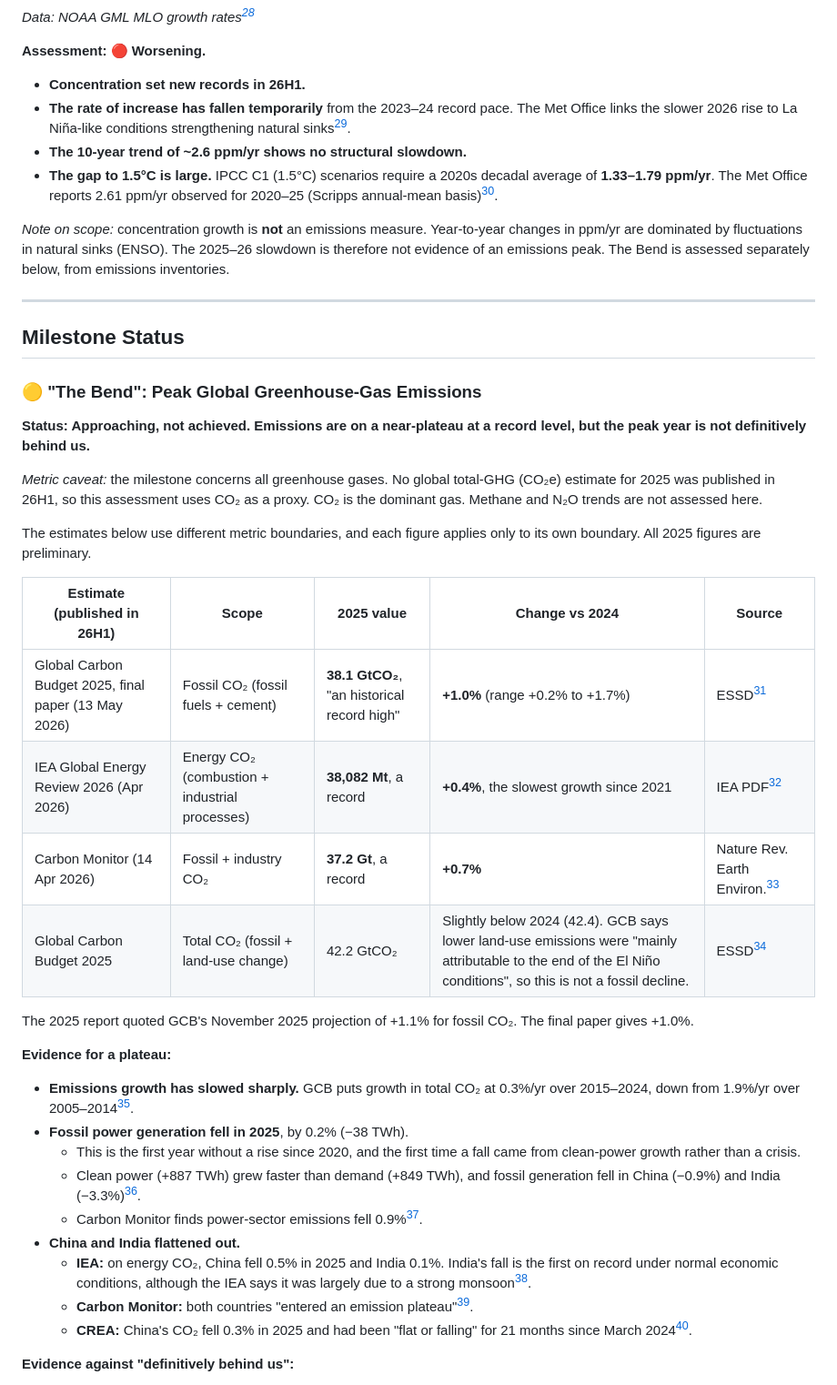
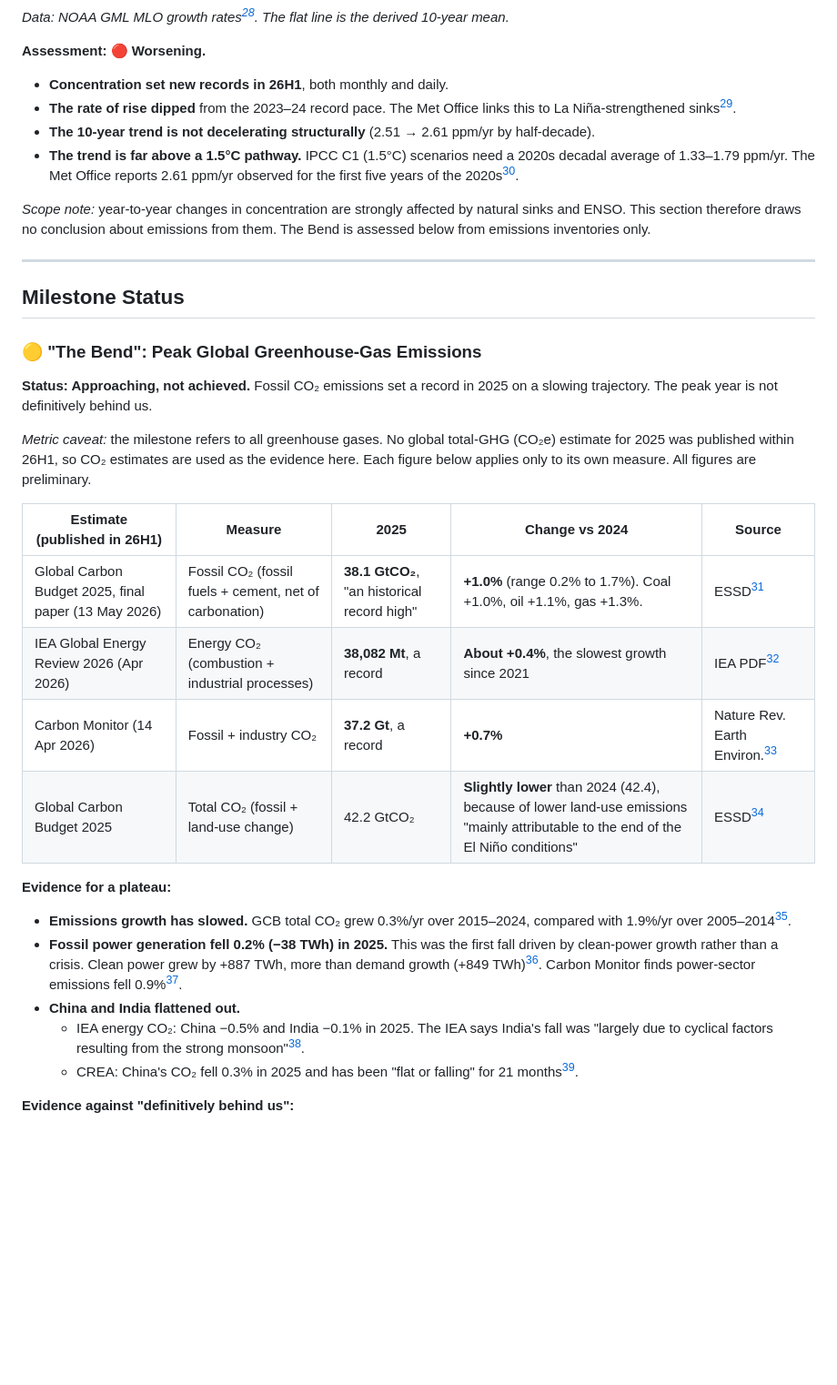
Before and after one commit to pasky/grand-endeavors-data, a Markdown page: pilot-26H1/climate.md, the part around one of its changes. Shown at 91% size. GitHub-like rendering; blank space fills up the shorter version.

````diff
--- a/pilot-26H1/climate.md
+++ b/pilot-26H1/climate.md
@@ -65,14 +69,14 @@ xychart-beta
     line [2.56, 2.56, 2.56, 2.56, 2.56, 2.56, 2.56, 2.56, 2.56, 2.56]
 ```
-*Data: NOAA GML MLO growth rates[^noaa-gr-mlo]*
+*Data: NOAA GML MLO growth rates[^noaa-gr-mlo]. The flat line is the derived 10-year mean.*
 
 **Assessment: 🔴 Worsening.**
-- **Concentration set new records in 26H1.**
-- **The rate of increase has fallen temporarily** from the 2023–24 record pace. The Met Office links the slower 2026 rise to La Niña-like conditions strengthening natural sinks[^metoffice].
-- **The 10-year trend of ~2.6 ppm/yr shows no structural slowdown.**
-- **The gap to 1.5°C is large.** IPCC C1 (1.5°C) scenarios require a 2020s decadal average of **1.33–1.79 ppm/yr**. The Met Office reports 2.61 ppm/yr observed for 2020–25 (Scripps annual-mean basis)[^metoffice].
+- **Concentration set new records in 26H1**, both monthly and daily.
+- **The rate of rise dipped** from the 2023–24 record pace. The Met Office links this to La Niña-strengthened sinks[^metoffice].
+- **The 10-year trend is not decelerating structurally** (2.51 → 2.61 ppm/yr by half-decade).
+- **The trend is far above a 1.5°C pathway.** IPCC C1 (1.5°C) scenarios need a 2020s decadal average of 1.33–1.79 ppm/yr. The Met Office reports 2.61 ppm/yr observed for the first five years of the 2020s[^metoffice].
 
-*Note on scope:* concentration growth is **not** an emissions measure. Year-to-year changes in ppm/yr are dominated by fluctuations in natural sinks (ENSO). The 2025–26 slowdown is therefore not evidence of an emissions peak. The Bend is assessed separately below, from emissions inventories.
+*Scope note:* year-to-year changes in concentration are strongly affected by natural sinks and ENSO. This section therefore draws no conclusion about emissions from them. The Bend is assessed below from emissions inventories only.
 
 ---
 
@@ -80,30 +84,22 @@ xychart-beta
 
 ### 🟡 "The Bend": Peak Global Greenhouse-Gas Emissions
 
-**Status: Approaching, not achieved. Emissions are on a near-plateau at a record level, but the peak year is not definitively behind us.**
+**Status: Approaching, not achieved.** Fossil CO₂ emissions set a record in 2025 on a slowing trajectory. The peak year is not definitively behind us.
 
-*Metric caveat:* the milestone concerns all greenhouse gases. No global total-GHG (CO₂e) estimate for 2025 was published in 26H1, so this assessment uses CO₂ as a proxy. CO₂ is the dominant gas. Methane and N₂O trends are not assessed here.
+*Metric caveat:* the milestone refers to all greenhouse gases. No global total-GHG (CO₂e) estimate for 2025 was published within 26H1, so CO₂ estimates are used as the evidence here. Each figure below applies only to its own measure. All figures are preliminary.
 
-The estimates below use different metric boundaries, and each figure applies only to its own boundary. All 2025 figures are preliminary.
-
-| Estimate (published in 26H1) | Scope | 2025 value | Change vs 2024 | Source |
+| Estimate (published in 26H1) | Measure | 2025 | Change vs 2024 | Source |
 |---|---|---|---|---|
-| Global Carbon Budget 2025, final paper (13 May 2026) | Fossil CO₂ (fossil fuels + cement) | **38.1 GtCO₂**, "an historical record high" | **+1.0%** (range +0.2% to +1.7%) | ESSD[^gcb] |
-| IEA Global Energy Review 2026 (Apr 2026) | Energy CO₂ (combustion + industrial processes) | **38,082 Mt**, a record | **+0.4%**, the slowest growth since 2021 | IEA PDF[^iea-ger] |
+| Global Carbon Budget 2025, final paper (13 May 2026) | Fossil CO₂ (fossil fuels + cement, net of carbonation) | **38.1 GtCO₂**, "an historical record high" | **+1.0%** (range 0.2% to 1.7%). Coal +1.0%, oil +1.1%, gas +1.3%. | ESSD[^gcb] |
+| IEA Global Energy Review 2026 (Apr 2026) | Energy CO₂ (combustion + industrial processes) | **38,082 Mt**, a record | **About +0.4%**, the slowest growth since 2021 | IEA PDF[^iea-ger] |
 | Carbon Monitor (14 Apr 2026) | Fossil + industry CO₂ | **37.2 Gt**, a record | **+0.7%** | Nature Rev. Earth Environ.[^carbon-monitor] |
-| Global Carbon Budget 2025 | Total CO₂ (fossil + land-use change) | 42.2 GtCO₂ | Slightly below 2024 (42.4). GCB says lower land-use emissions were "mainly attributable to the end of the El Niño conditions", so this is not a fossil decline. | ESSD[^gcb] |
-
-The 2025 report quoted GCB's November 2025 projection of +1.1% for fossil CO₂. The final paper gives +1.0%.
+| Global Carbon Budget 2025 | Total CO₂ (fossil + land-use change) | 42.2 GtCO₂ | **Slightly lower** than 2024 (42.4), because of lower land-use emissions "mainly attributable to the end of the El Niño conditions" | ESSD[^gcb] |
 
 **Evidence for a plateau:**
-- **Emissions growth has slowed sharply.** GCB puts growth in total CO₂ at 0.3%/yr over 2015–2024, down from 1.9%/yr over 2005–2014[^gcb].
-- **Fossil power generation fell in 2025**, by 0.2% (−38 TWh).
-  - This is the first year without a rise since 2020, and the first time a fall came from clean-power growth rather than a crisis.
-  - Clean power (+887 TWh) grew faster than demand (+849 TWh), and fossil generation fell in China (−0.9%) and India (−3.3%)[^ember-ger].
-  - Carbon Monitor finds power-sector emissions fell 0.9%[^carbon-monitor].
+- **Emissions growth has slowed.** GCB total CO₂ grew 0.3%/yr over 2015–2024, compared with 1.9%/yr over 2005–2014[^gcb].
+- **Fossil power generation fell 0.2% (−38 TWh) in 2025.** This was the first fall driven by clean-power growth rather than a crisis. Clean power grew by +887 TWh, more than demand growth (+849 TWh)[^ember-ger]. Carbon Monitor finds power-sector emissions fell 0.9%[^carbon-monitor].
 - **China and India flattened out.**
-  - **IEA:** on energy CO₂, China fell 0.5% in 2025 and India 0.1%. India's fall is the first on record under normal economic conditions, although the IEA says it was largely due to a strong monsoon[^iea-ger].
-  - **Carbon Monitor:** both countries "entered an emission plateau"[^carbon-monitor].
-  - **CREA:** China's CO₂ fell 0.3% in 2025 and had been "flat or falling" for 21 months since March 2024[^cb-china-21m].
+  - IEA energy CO₂: China −0.5% and India −0.1% in 2025. The IEA says India's fall was "largely due to cyclical factors resulting from the strong monsoon"[^iea-ger].
+  - CREA: China's CO₂ fell 0.3% in 2025 and has been "flat or falling" for 21 months[^cb-china-21m].
 
 **Evidence against "definitively behind us":**
````
Also changed, not shown: other parts of pilot-26H1/climate.md (+54 -86 lines).
